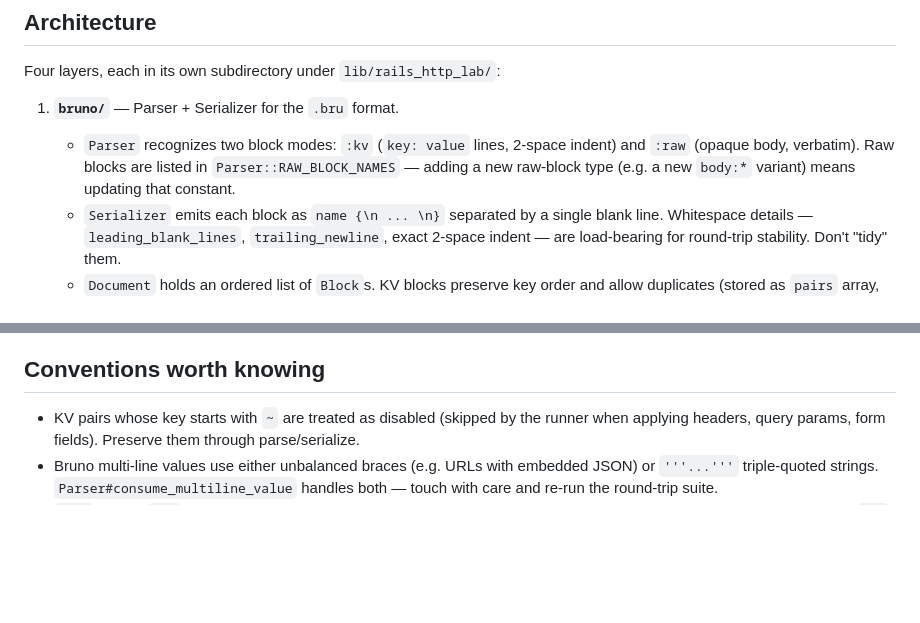
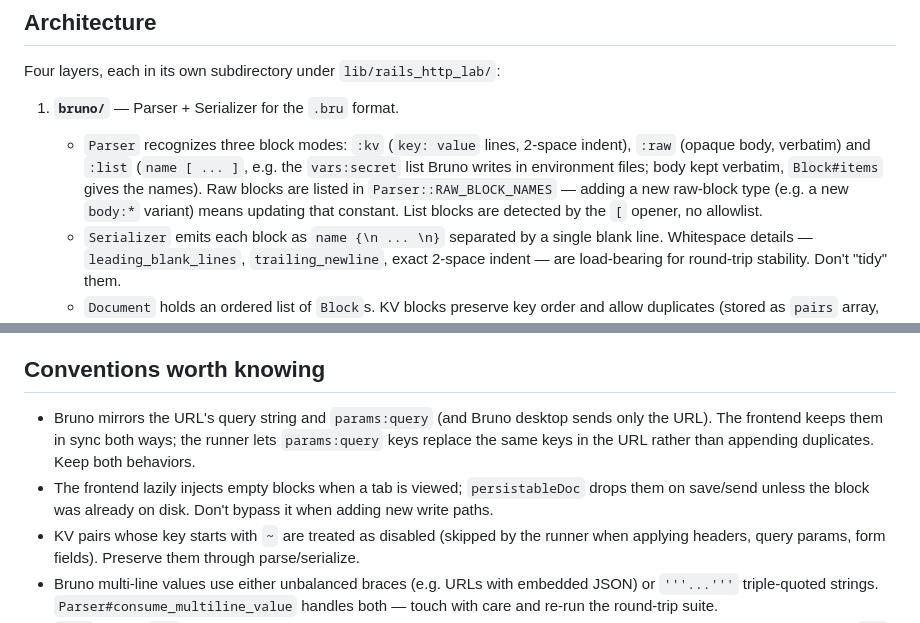
Before and after one commit to jacksonpires/rails-http-lab, a Markdown page: CLAUDE.md, 2 parts joined by grey strips. Drawn GitHub-style; blank space fills up the shorter version.

```diff
--- a/CLAUDE.md
+++ b/CLAUDE.md
@@ -27,7 +27,7 @@ There is no lint task and no build step beyond `gem build rails-http-lab.gemspec
 Four layers, each in its own subdirectory under `lib/rails_http_lab/`:
 
 1. **`bruno/`** — Parser + Serializer for the `.bru` format.
-   - `Parser` recognizes two block modes: `:kv` (`key: value` lines, 2-space indent) and `:raw` (opaque body, verbatim). Raw blocks are listed in `Parser::RAW_BLOCK_NAMES` — adding a new raw-block type (e.g. a new `body:*` variant) means updating that constant.
+   - `Parser` recognizes three block modes: `:kv` (`key: value` lines, 2-space indent), `:raw` (opaque body, verbatim) and `:list` (`name [ ... ]`, e.g. the `vars:secret` list Bruno writes in environment files; body kept verbatim, `Block#items` gives the names). Raw blocks are listed in `Parser::RAW_BLOCK_NAMES` — adding a new raw-block type (e.g. a new `body:*` variant) means updating that constant. List blocks are detected by the `[` opener, no allowlist.
    - `Serializer` emits each block as `name {\n ... \n}` separated by a single blank line. Whitespace details — `leading_blank_lines`, `trailing_newline`, exact 2-space indent — are load-bearing for round-trip stability. Don't "tidy" them.
    - `Document` holds an ordered list of `Block`s. KV blocks preserve key order and allow duplicates (stored as `pairs` array, not a hash).
 
@@ -71,6 +71,8 @@ The install generator's `initializer.rb.tt` starts with `require "rails_http_lab
 
 ## Conventions worth knowing
 
+- Bruno mirrors the URL's query string and `params:query` (and Bruno desktop sends only the URL). The frontend keeps them in sync both ways; the runner lets `params:query` keys replace the same keys in the URL rather than appending duplicates. Keep both behaviors.
+- The frontend lazily injects empty blocks when a tab is viewed; `persistableDoc` drops them on save/send unless the block was already on disk. Don't bypass it when adding new write paths.
 - KV pairs whose key starts with `~` are treated as disabled (skipped by the runner when applying headers, query params, form fields). Preserve them through parse/serialize.
 - Bruno multi-line values use either unbalanced braces (e.g. URLs with embedded JSON) or `'''...'''` triple-quoted strings. `Parser#consume_multiline_value` handles both — touch with care and re-run the round-trip suite.
 - `meta` block's `seq` integer drives sidebar ordering **inside folders**; top-level collections are sorted by name regardless of `seq`. `Filesystem#create_folder` writes a `seq` automatically for nested folders.
```
Also changed, not shown: README.md (+1 -1 lines), docs/rails-http-lab.gif (added), docs/rails-http-lab.png (deleted), 11 other files.
